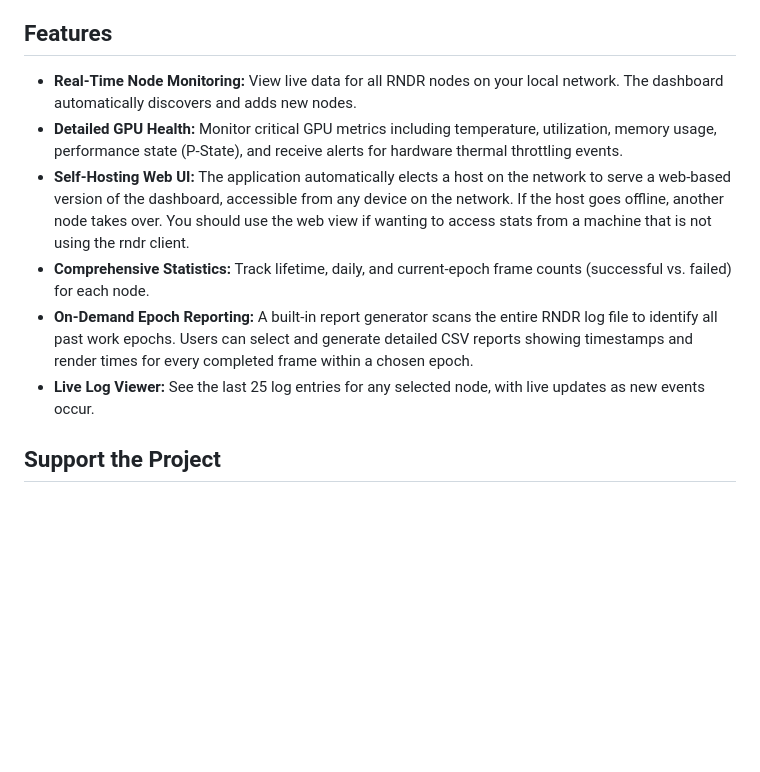
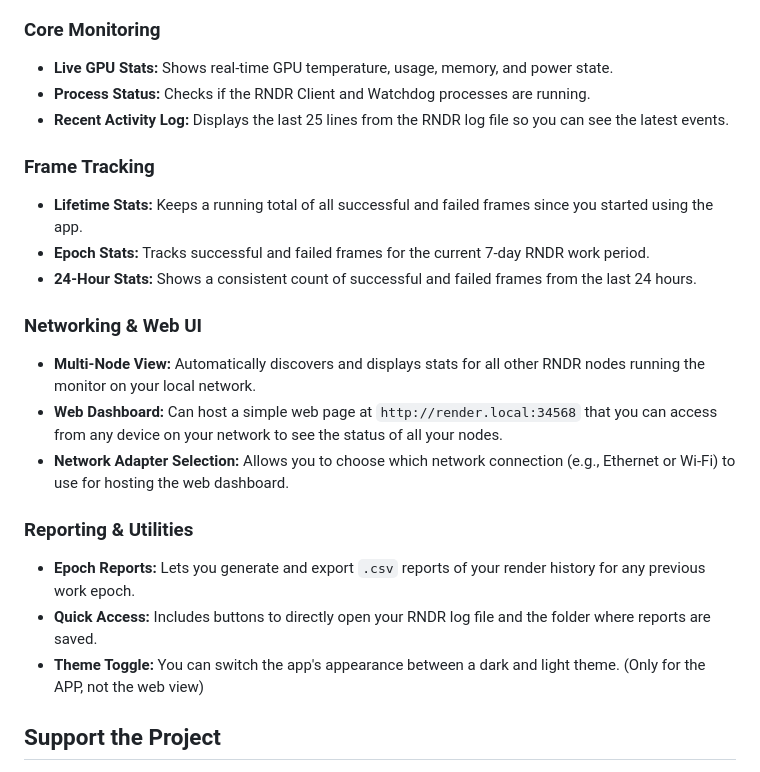
Before and after one commit to montezma/rndr-node-monitor, a Markdown page: README.md, the part around the change printed below. Rendered like a GitHub page; blank space fills up the shorter version.

```diff
--- a/README.md
+++ b/README.md
@@ -7,14 +11,25 @@
 
 A cross-platform monitoring tool for RNDR network nodes. This application provides real-time statistics, GPU health monitoring, and network-wide visibility for all connected render clients in a self-hosting dashboard.
 
-## Features
+### Core Monitoring
+* **Live GPU Stats:** Shows real-time GPU temperature, usage, memory, and power state.
+* **Process Status:** Checks if the RNDR Client and Watchdog processes are running.
+* **Recent Activity Log:** Displays the last 25 lines from the RNDR log file so you can see the latest events.
 
-  * **Real-Time Node Monitoring:** View live data for all RNDR nodes on your local network. The dashboard automatically discovers and adds new nodes.
-  * **Detailed GPU Health:** Monitor critical GPU metrics including temperature, utilization, memory usage, performance state (P-State), and receive alerts for hardware thermal throttling events.
-  * **Self-Hosting Web UI:** The application automatically elects a host on the network to serve a web-based version of the dashboard, accessible from any device on the network. If the host goes offline, another node takes over. You should use the web view if wanting to access stats  from a machine that is not using the rndr client.
-  * **Comprehensive Statistics:** Track lifetime, daily, and current-epoch frame counts (successful vs. failed) for each node.
-  * **On-Demand Epoch Reporting:** A built-in report generator scans the entire RNDR log file to identify all past work epochs. Users can select and generate detailed CSV reports showing timestamps and render times for every completed frame within a chosen epoch.
-  * **Live Log Viewer:** See the last 25 log entries for any selected node, with live updates as new events occur.
+### Frame Tracking
+* **Lifetime Stats:** Keeps a running total of all successful and failed frames since you started using the app.
+* **Epoch Stats:** Tracks successful and failed frames for the current 7-day RNDR work period.
+* **24-Hour Stats:** Shows a consistent count of successful and failed frames from the last 24 hours.
+
+### Networking & Web UI
+* **Multi-Node View:** Automatically discovers and displays stats for all other RNDR nodes running the monitor on your local network.
+* **Web Dashboard:** Can host a simple web page at `http://render.local:34568` that you can access from any device on your network to see the status of all your nodes.
+* **Network Adapter Selection:** Allows you to choose which network connection (e.g., Ethernet or Wi-Fi) to use for hosting the web dashboard.
+
+### Reporting & Utilities
+* **Epoch Reports:** Lets you generate and export `.csv` reports of your render history for any previous work epoch.
+* **Quick Access:** Includes buttons to directly open your RNDR log file and the folder where reports are saved.
+* **Theme Toggle:** You can switch the app's appearance between a dark and light theme. (Only for the APP, not the web view)
 
 ## Support the Project
 
```
Also changed, not shown: other parts of README.md (+4 -0 lines).
